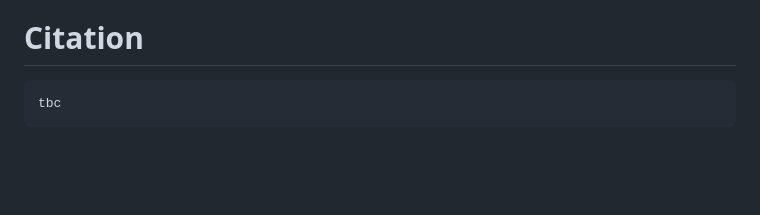
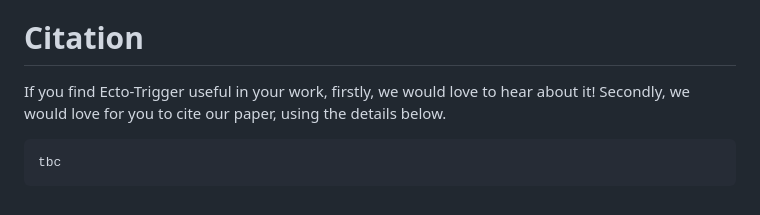
Before and after one commit to rossGardiner/ecto-trigger, a Markdown page: README.md, the part around the change. Rendered like a GitHub page; blank space fills up the shorter version.

````diff
--- a/README.md
+++ b/README.md
@@ -80,6 +80,9 @@ This work is distributed under the GPL-3.0, see [LICENSE](LICENSE), which means
 
 
 # Citation
+
+If you find Ecto-Trigger useful in your work, firstly, we would love to hear about it! Secondly, we would love for you to cite our paper, using the details below.
+
 ```
 tbc
 ```
````
